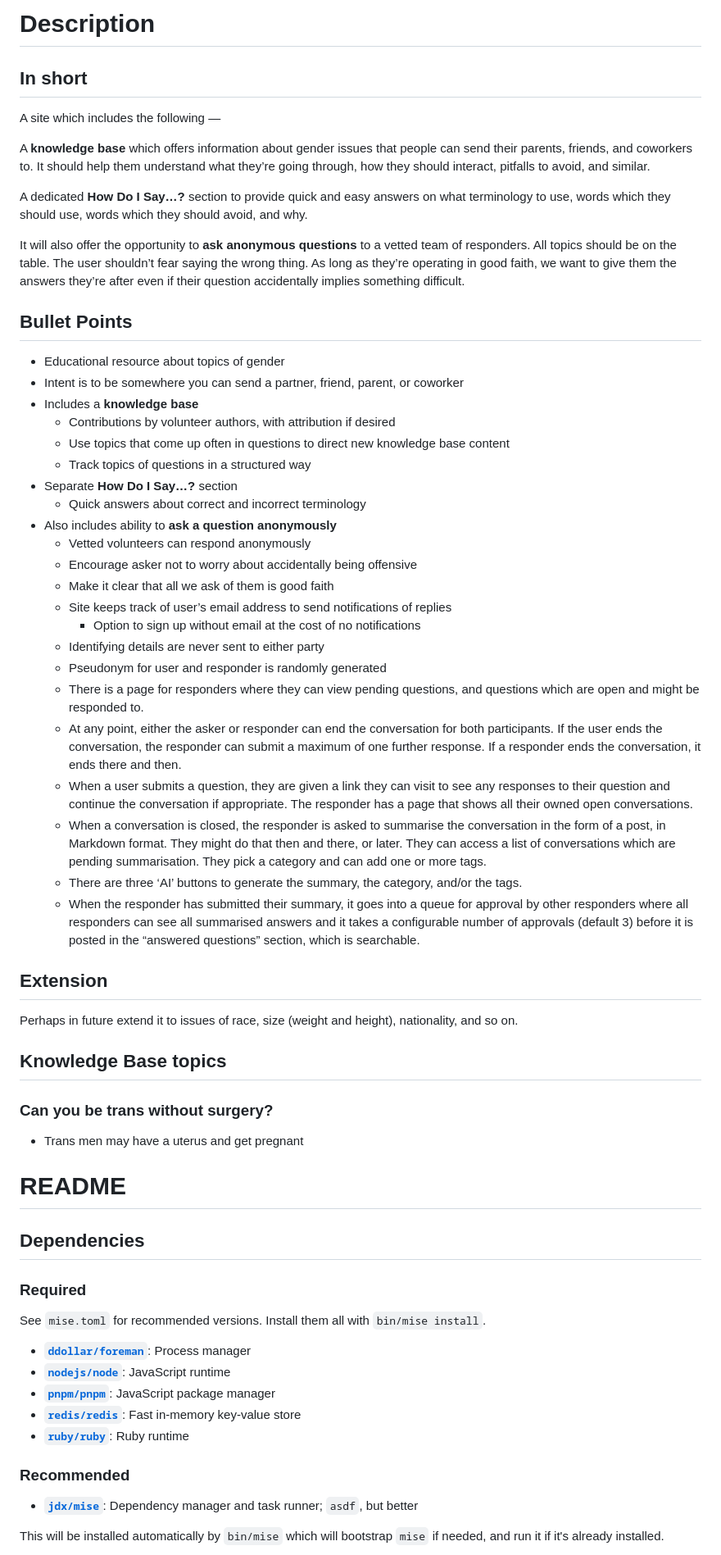
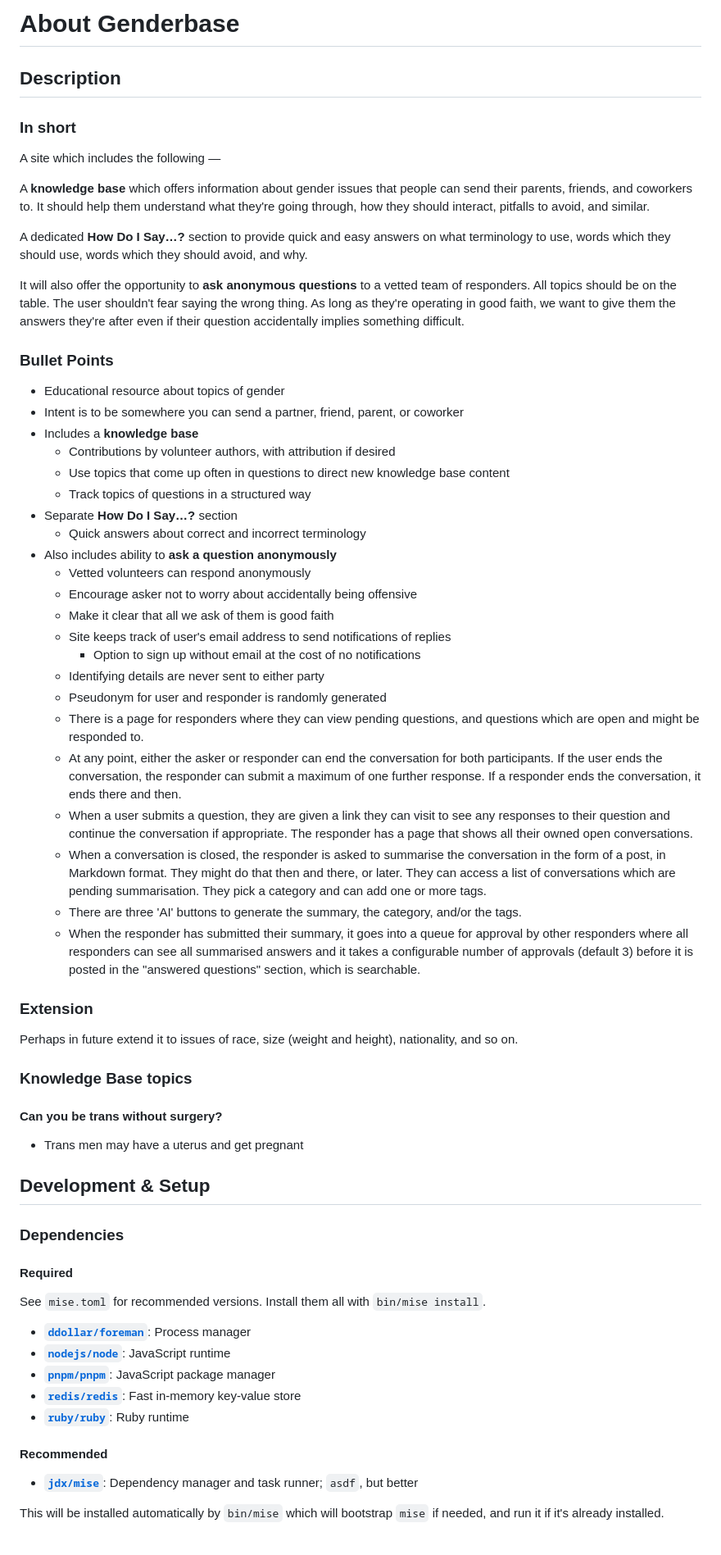
Before and after one commit to synmux/genderbase, a Markdown page: ABOUT.md, the part around one of its changes. Shown at 82% size. Rendered like a GitHub page.

```diff
--- a/ABOUT.md
+++ b/ABOUT.md
@@ -1,16 +1,18 @@
-# Description
+# About Genderbase
 
-## In short
+## Description
+
+### In short
 
 A site which includes the following —
 
-A **knowledge base** which offers information about gender issues that people can send their parents, friends, and coworkers to. It should help them understand what they’re going through, how they should interact, pitfalls to avoid, and similar.
+A **knowledge base** which offers information about gender issues that people can send their parents, friends, and coworkers to. It should help them understand what they're going through, how they should interact, pitfalls to avoid, and similar.
 
 A dedicated **How Do I Say…?** section to provide quick and easy answers on what terminology to use, words which they should use, words which they should avoid, and why.
 
-It will also offer the opportunity to **ask anonymous questions** to a vetted team of responders. All topics should be on the table. The user shouldn’t fear saying the wrong thing. As long as they’re operating in good faith, we want to give them the answers they’re after even if their question accidentally implies something difficult.
+It will also offer the opportunity to **ask anonymous questions** to a vetted team of responders. All topics should be on the table. The user shouldn't fear saying the wrong thing. As long as they're operating in good faith, we want to give them the answers they're after even if their question accidentally implies something difficult.
 
-## Bullet Points
+### Bullet Points
 
 - Educational resource about topics of gender
 - Intent is to be somewhere you can send a partner, friend, parent, or coworker
@@ -24,7 +26,7 @@ It will also offer the opportunity to **ask anonymous questions** to a vetted te
   - Vetted volunteers can respond anonymously
   - Encourage asker not to worry about accidentally being offensive
   - Make it clear that all we ask of them is good faith
-  - Site keeps track of user’s email address to send notifications of replies
+  - Site keeps track of user's email address to send notifications of replies
     - Option to sign up without email at the cost of no notifications
   - Identifying details are never sent to either party
   - Pseudonym for user and responder is randomly generated
@@ -32,24 +34,24 @@ It will also offer the opportunity to **ask anonymous questions** to a vetted te
   - At any point, either the asker or responder can end the conversation for both participants. If the user ends the conversation, the responder can submit a maximum of one further response. If a responder ends the conversation, it ends there and then.
   - When a user submits a question, they are given a link they can visit to see any responses to their question and continue the conversation if appropriate. The responder has a page that shows all their owned open conversations.
   - When a conversation is closed, the responder is asked to summarise the conversation in the form of a post, in Markdown format. They might do that then and there, or later. They can access a list of conversations which are pending summarisation. They pick a category and can add one or more tags.
-  - There are three ‘AI’ buttons to generate the summary, the category, and/or the tags.
-  - When the responder has submitted their summary, it goes into a queue for approval by other responders where all responders can see all summarised answers and it takes a configurable number of approvals (default 3) before it is posted in the “answered questions” section, which is searchable.
+  - There are three 'AI' buttons to generate the summary, the category, and/or the tags.
+  - When the responder has submitted their summary, it goes into a queue for approval by other responders where all responders can see all summarised answers and it takes a configurable number of approvals (default 3) before it is posted in the "answered questions" section, which is searchable.
 
-## Extension
+### Extension
 
 Perhaps in future extend it to issues of race, size (weight and height), nationality, and so on.
 
-## Knowledge Base topics
+### Knowledge Base topics
 
-### Can you be trans without surgery?
+#### Can you be trans without surgery?
 
 - Trans men may have a uterus and get pregnant
 
-# README
+## Development & Setup
 
-## Dependencies
+### Dependencies
 
-### Required
+#### Required
 
 See `mise.toml` for recommended versions. Install them all with `bin/mise install`.
 
@@ -59,7 +61,7 @@ See `mise.toml` for recommended versions. Install them all with `bin/mise instal
 - [**`redis/redis`**](https://github.com/redis/redis): Fast in-memory key-value store
 - [**`ruby/ruby`**](https://github.com/ruby/ruby): Ruby runtime
 
-### Recommended
+#### Recommended
 
 - [**`jdx/mise`**](https://github.com/jdx/mise): Dependency manager and task runner; `asdf`, but better
 
```
Also changed, not shown: other parts of ABOUT.md (+13 -11 lines).
